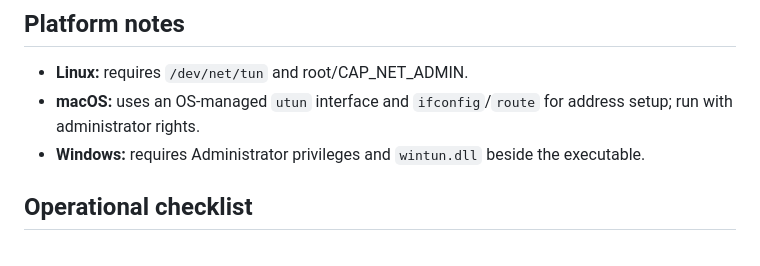
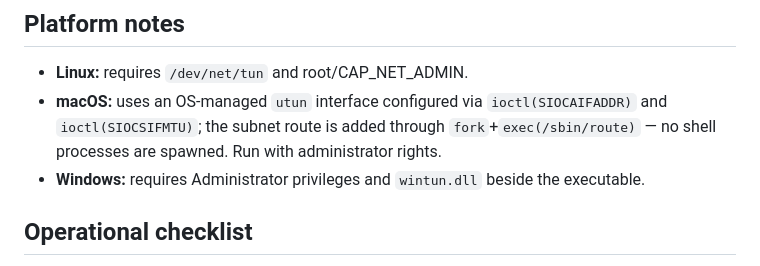
Before and after one commit to danterolle/tund, a Markdown page: docs/TECHNICAL.md, the part around the change. Rendered like a GitHub page.

Commit message:
docs: update macOS platform notes after system() removal

```diff
--- a/docs/TECHNICAL.md
+++ b/docs/TECHNICAL.md
@@ -88,7 +88,7 @@ Do not describe Tund as a confidential VPN until it uses a reviewed authenticate
 ## Platform notes
 
 - **Linux:** requires `/dev/net/tun` and root/CAP_NET_ADMIN.
-- **macOS:** uses an OS-managed `utun` interface and `ifconfig`/`route` for address setup; run with administrator rights.
+- **macOS:** uses an OS-managed `utun` interface configured via `ioctl(SIOCAIFADDR)` and `ioctl(SIOCSIFMTU)`; the subnet route is added through `fork`+`exec(/sbin/route)` — no shell processes are spawned. Run with administrator rights.
 - **Windows:** requires Administrator privileges and `wintun.dll` beside the executable.
 
 ## Operational checklist
```
